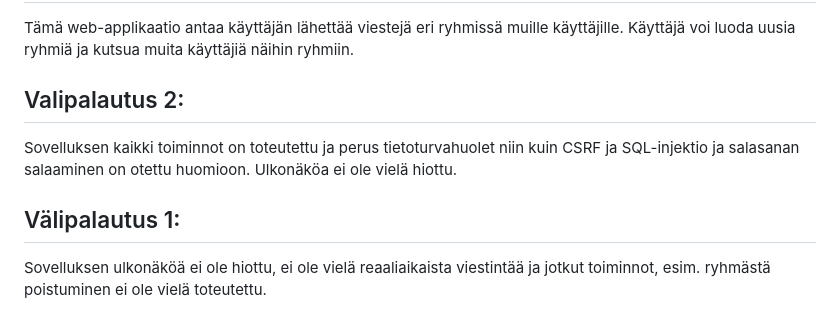
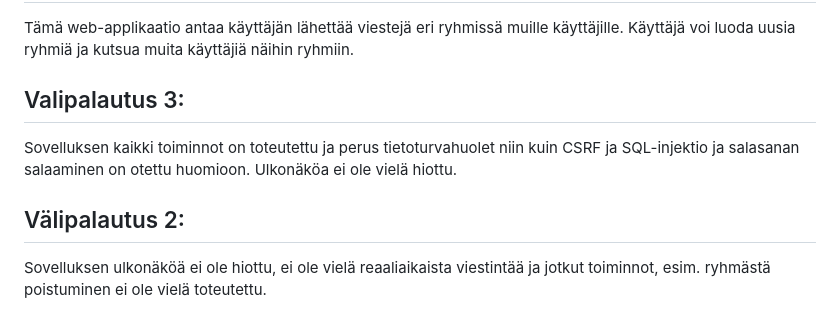
Before and after one commit to DoebelnAtz/TKT20019_ryhma_chat, a Markdown page: README.md, the part around the change. Rendered like a GitHub page.

Commit message:
readme typo

```diff
--- a/README.md
+++ b/README.md
@@ -4,11 +4,11 @@ TKT20019
 
 Tämä web-applikaatio antaa käyttäjän lähettää viestejä eri ryhmissä muille käyttäjille. Käyttäjä voi luoda uusia ryhmiä ja kutsua muita käyttäjiä näihin ryhmiin.
 
-## Valipalautus 2:
+## Valipalautus 3:
 
 Sovelluksen kaikki toiminnot on toteutettu ja perus tietoturvahuolet niin kuin CSRF ja SQL-injektio ja salasanan salaaminen on otettu huomioon. Ulkonäköa ei ole vielä hiottu.
 
-## Välipalautus 1:
+## Välipalautus 2:
 
 Sovelluksen ulkonäköä ei ole hiottu, ei ole vielä reaaliaikaista viestintää ja jotkut toiminnot, esim. ryhmästä poistuminen ei ole vielä toteutettu.
 
```
